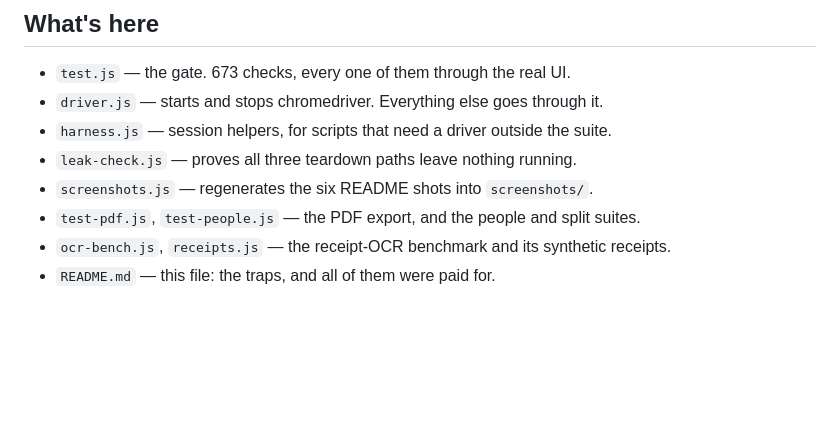
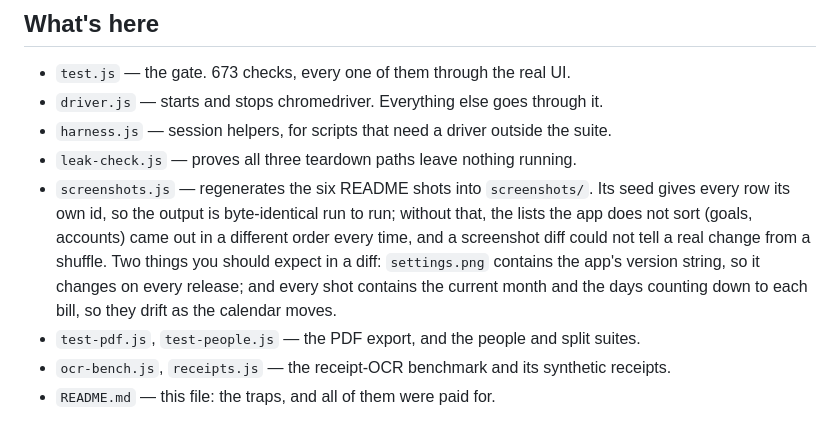
Before and after one commit to jaquesbody/sorted, a Markdown page: tools/harness/README.md, the part around the change. Drawn GitHub-style; blank space fills up the shorter version.

```diff
--- a/tools/harness/README.md
+++ b/tools/harness/README.md
@@ -15,7 +15,14 @@ rather than the current directory, so moving it again cannot quietly break the s
 - `driver.js` — starts and stops chromedriver. Everything else goes through it.
 - `harness.js` — session helpers, for scripts that need a driver outside the suite.
 - `leak-check.js` — proves all three teardown paths leave nothing running.
-- `screenshots.js` — regenerates the six README shots into `screenshots/`.
+- `screenshots.js` — regenerates the six README shots into `screenshots/`. Its seed
+  gives every row its own id, so the output is byte-identical run to run; without
+  that, the lists the app does not sort (goals, accounts) came out in a different
+  order every time, and a screenshot diff could not tell a real change from a
+  shuffle. Two things you should expect in a diff: `settings.png` contains the
+  app's version string, so it changes on every release; and every shot contains
+  the current month and the days counting down to each bill, so they drift as the
+  calendar moves.
 - `test-pdf.js`, `test-people.js` — the PDF export, and the people and split suites.
 - `ocr-bench.js`, `receipts.js` — the receipt-OCR benchmark and its synthetic receipts.
 - `README.md` — this file: the traps, and all of them were paid for.
```
Also changed, not shown: README.md (+1 -1 lines), screenshots/bills.png, screenshots/reports.png, screenshots/savings.png, screenshots/settings.png, 6 other files.
